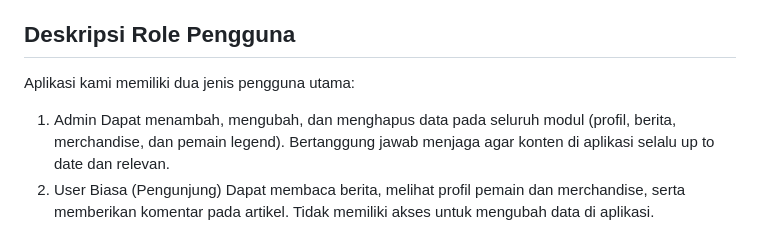
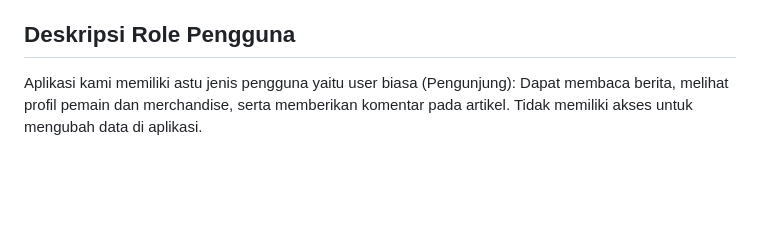
Before and after one commit to pbp-kelompok-d08/Garuda-Lounge-mobile, a Markdown page: README.md, the part around the change. GitHub-like rendering; blank space fills up the shorter version.

```diff
--- a/README.md
+++ b/README.md
@@ -42,11 +42,7 @@ Menampilkan informasi tentang pemain-pemain legendaris yang pernah membela Timna
 Setiap pemain akan punya halaman profil sendiri berisi biografi singkat dan pencapaian kariernya.
 
 ## Deskripsi Role Pengguna
-Aplikasi kami memiliki dua jenis pengguna utama:
-1. Admin
-Dapat menambah, mengubah, dan menghapus data pada seluruh modul (profil, berita, merchandise, dan pemain legend).
-Bertanggung jawab menjaga agar konten di aplikasi selalu up to date dan relevan.
-2. User Biasa (Pengunjung)
+Aplikasi kami memiliki astu jenis pengguna yaitu user biasa (Pengunjung):
 Dapat membaca berita, melihat profil pemain dan merchandise, serta memberikan komentar pada artikel.
 Tidak memiliki akses untuk mengubah data di aplikasi.
 
```
